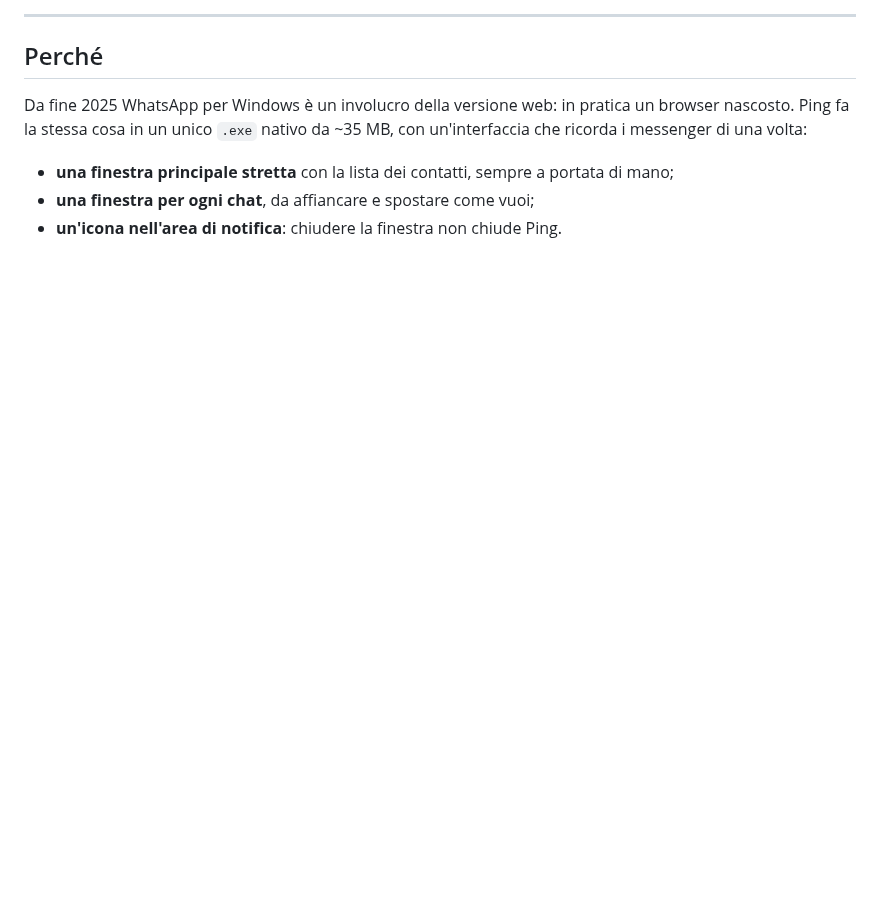
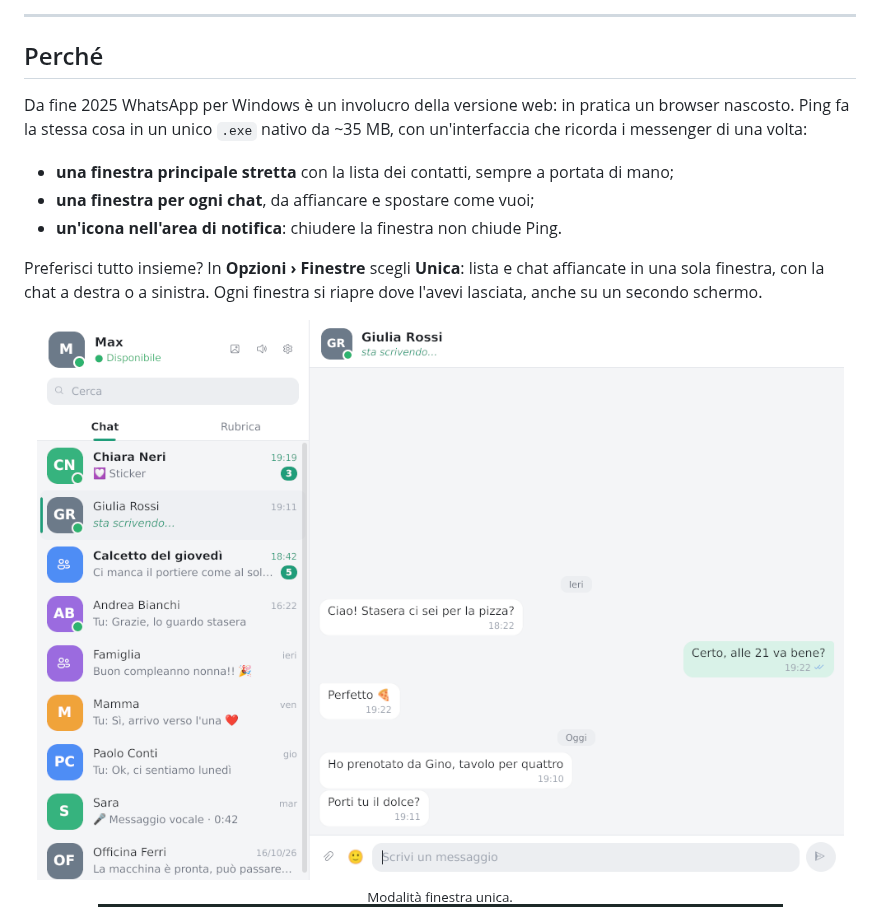
Before and after one commit to haven80/ping-whatsapp, a Markdown page: README.md, the part around the change. Rendered like a GitHub page; pictures changed too: docs/screenshots/finestra-unica.png (added); blank space fills up the shorter version.

```diff
--- a/README.md
+++ b/README.md
@@ -31,6 +31,13 @@ Da fine 2025 WhatsApp per Windows è un involucro della versione web: in pratica
 - **una finestra principale stretta** con la lista dei contatti, sempre a portata di mano;
 - **una finestra per ogni chat**, da affiancare e spostare come vuoi;
 - **un'icona nell'area di notifica**: chiudere la finestra non chiude Ping.
+
+Preferisci tutto insieme? In **Opzioni › Finestre** scegli **Unica**: lista e chat affiancate in una sola finestra, con la chat a destra o a sinistra. Ogni finestra si riapre dove l'avevi lasciata, anche su un secondo schermo.
+
+<div align="center">
+<img src="docs/screenshots/finestra-unica.png" alt="Ping in modalità finestra unica: lista a sinistra e chat a destra" width="820">
+<br><sub>Modalità finestra unica.</sub>
+</div>
 
 <div align="center">
 <img src="docs/screenshots/dark.png" alt="Ping con il tema scuro" width="820">
```
Also changed, not shown: 6 other files.
